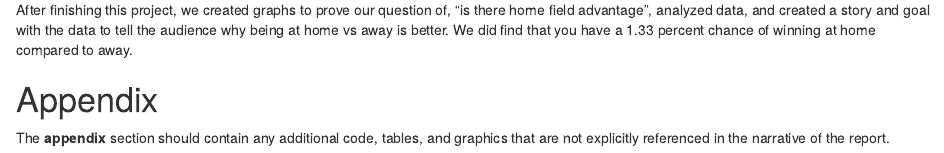
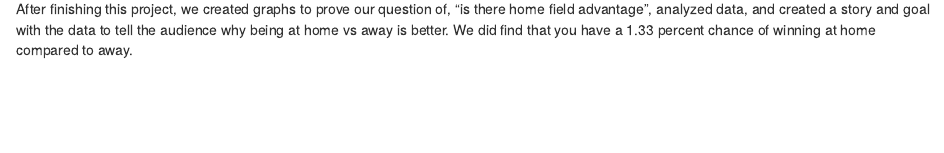
Before and after one commit to Herrbra/CIS---331-Project, an R Markdown document (newfinal.Rmd): the page in a window 1100 px wide, from 3190 px down before the commit and from 3170 px down after it, so that both start at the same text. Rendered offline with R 4.5, knitr and Pandoc, with nearby package versions; some code elsewhere in the file could not run offline.

Commit message:
Update newfinal.Rmd
Removed Appendix.

```diff
--- a/newfinal.Rmd
+++ b/newfinal.Rmd
@@ -232,10 +232,3 @@ This data recommendation can make or break who wins tournaments or major money w
 # Conclusion
 
 After finishing this project, we created graphs to prove our question of, "is there home field advantage", analyzed data, and created a story and goal with the data to tell the audience why being at home vs away is better. We did find that you have a 1.33 percent chance of winning at home compared to away.
-
-
-\newpage
-
-# Appendix
-
-The **appendix** section should contain any additional code, tables, and graphics that are not explicitly referenced in the narrative of the report.
```
